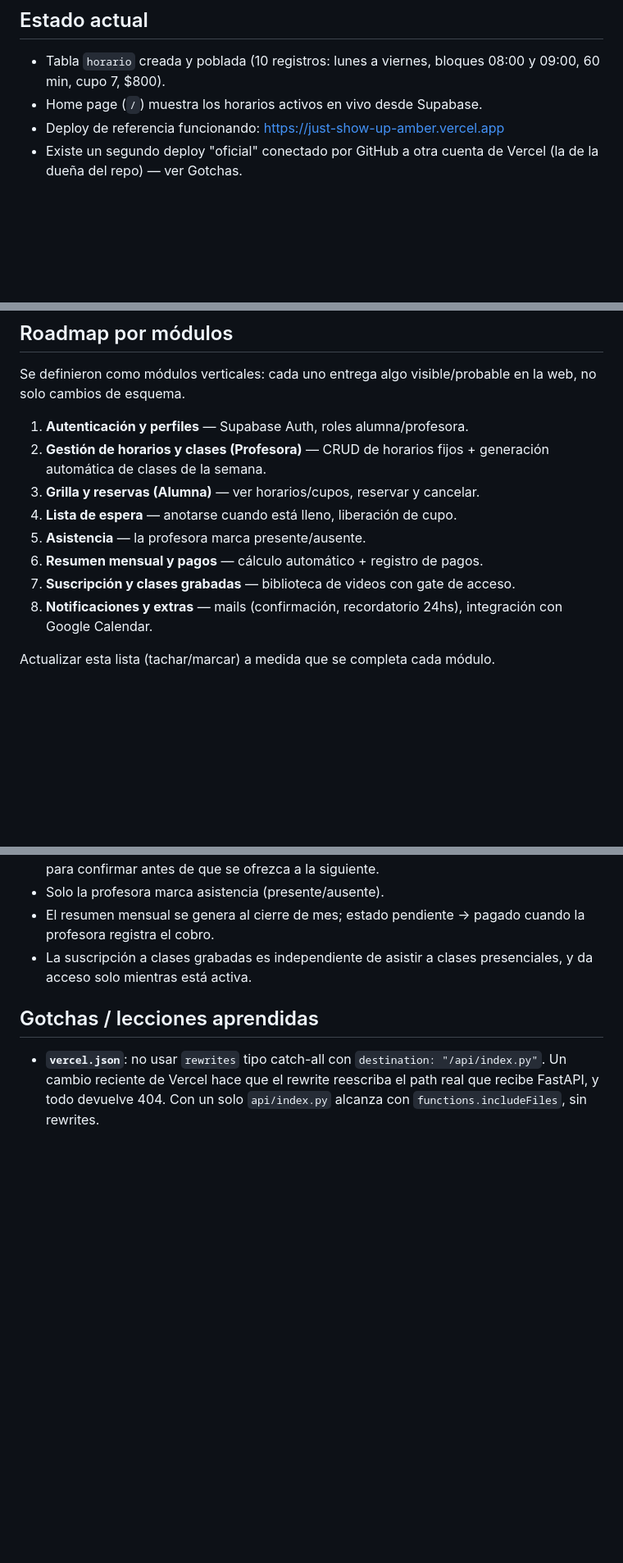
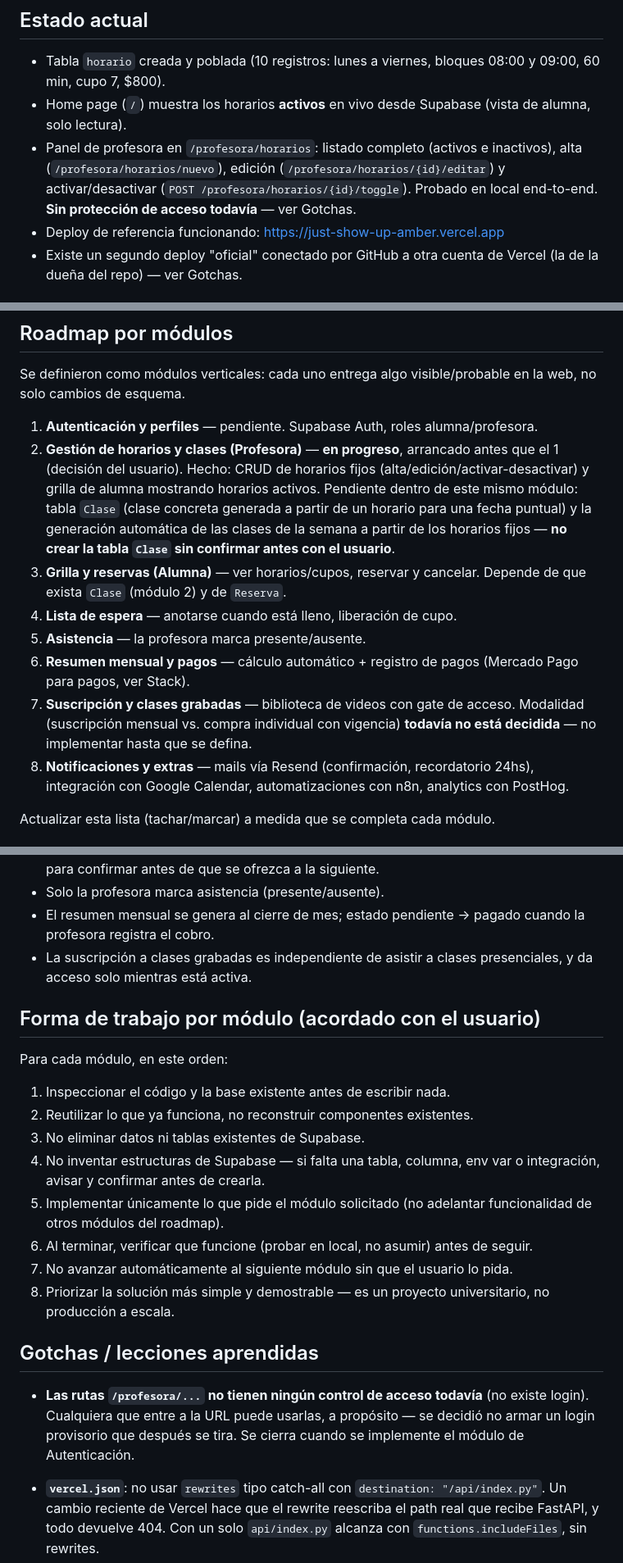
Before and after one commit to pilisoldo1-code/Just-Show-Up, a Markdown page: CLAUDE.md, 3 parts joined by grey strips. Shown at 82% size. Drawn GitHub-style; blank space fills up the shorter version.

Commit message:
Actualiza CLAUDE.md con el avance del módulo de horarios
Marca el módulo 2 (horarios/clases) como en progreso, documenta el
alcance real vs. lo pendiente (tabla Clase y generación automática),
suma las integraciones planeadas (Resend, n8n, Mercado Pago, Google
Calendar, PostHog) y el acuerdo de forma de trabajo por módulo.

Co-Authored-By: Claude Sonnet 5 <noreply@anthropic.com>

```diff
--- a/CLAUDE.md
+++ b/CLAUDE.md
@@ -45,7 +48,13 @@ scripts/seed.py          script standalone de prueba de conexión a Supabase
 
 - Tabla `horario` creada y poblada (10 registros: lunes a viernes, bloques
   08:00 y 09:00, 60 min, cupo 7, $800).
-- Home page (`/`) muestra los horarios activos en vivo desde Supabase.
+- Home page (`/`) muestra los horarios **activos** en vivo desde Supabase
+  (vista de alumna, solo lectura).
+- Panel de profesora en `/profesora/horarios`: listado completo (activos e
+  inactivos), alta (`/profesora/horarios/nuevo`), edición
+  (`/profesora/horarios/{id}/editar`) y activar/desactivar
+  (`POST /profesora/horarios/{id}/toggle`). Probado en local end-to-end.
+  **Sin protección de acceso todavía** — ver Gotchas.
 - Deploy de referencia funcionando: https://just-show-up-amber.vercel.app
 - Existe un segundo deploy "oficial" conectado por GitHub a otra cuenta de
   Vercel (la de la dueña del repo) — ver Gotchas.
@@ -79,16 +88,26 @@ Somos **3 personas** implementando sobre el mismo repo. Para no pisarnos:
 Se definieron como módulos verticales: cada uno entrega algo visible/probable
 en la web, no solo cambios de esquema.
 
-1. **Autenticación y perfiles** — Supabase Auth, roles alumna/profesora.
-2. **Gestión de horarios y clases (Profesora)** — CRUD de horarios fijos +
-   generación automática de clases de la semana.
+1. **Autenticación y perfiles** — pendiente. Supabase Auth, roles alumna/profesora.
+2. **Gestión de horarios y clases (Profesora)** — **en progreso**, arrancado
+   antes que el 1 (decisión del usuario). Hecho: CRUD de horarios fijos
+   (alta/edición/activar-desactivar) y grilla de alumna mostrando horarios
+   activos. Pendiente dentro de este mismo módulo: tabla `Clase` (clase
+   concreta generada a partir de un horario para una fecha puntual) y la
+   generación automática de las clases de la semana a partir de los horarios
+   fijos — **no crear la tabla `Clase` sin confirmar antes con el usuario**.
 3. **Grilla y reservas (Alumna)** — ver horarios/cupos, reservar y cancelar.
+   Depende de que exista `Clase` (módulo 2) y de `Reserva`.
 4. **Lista de espera** — anotarse cuando está lleno, liberación de cupo.
 5. **Asistencia** — la profesora marca presente/ausente.
-6. **Resumen mensual y pagos** — cálculo automático + registro de pagos.
-7. **Suscripción y clases grabadas** — biblioteca de videos con gate de acceso.
-8. **Notificaciones y extras** — mails (confirmación, recordatorio 24hs),
-   integración con Google Calendar.
+6. **Resumen mensual y pagos** — cálculo automático + registro de pagos
+   (Mercado Pago para pagos, ver Stack).
+7. **Suscripción y clases grabadas** — biblioteca de videos con gate de
+   acceso. Modalidad (suscripción mensual vs. compra individual con vigencia)
+   **todavía no está decidida** — no implementar hasta que se defina.
+8. **Notificaciones y extras** — mails vía Resend (confirmación, recordatorio
+   24hs), integración con Google Calendar, automatizaciones con n8n,
+   analytics con PostHog.
 
 Actualizar esta lista (tachar/marcar) a medida que se completa cada módulo.
 
@@ -124,7 +143,29 @@ Supabase Auth (no se reinventa autenticación).
 - La suscripción a clases grabadas es independiente de asistir a clases
   presenciales, y da acceso solo mientras está activa.
 
+## Forma de trabajo por módulo (acordado con el usuario)
+
+Para cada módulo, en este orden:
+
+1. Inspeccionar el código y la base existente antes de escribir nada.
+2. Reutilizar lo que ya funciona, no reconstruir componentes existentes.
+3. No eliminar datos ni tablas existentes de Supabase.
+4. No inventar estructuras de Supabase — si falta una tabla, columna, env var
+   o integración, avisar y confirmar antes de crearla.
+5. Implementar únicamente lo que pide el módulo solicitado (no adelantar
+   funcionalidad de otros módulos del roadmap).
+6. Al terminar, verificar que funcione (probar en local, no asumir) antes de
+   seguir.
+7. No avanzar automáticamente al siguiente módulo sin que el usuario lo pida.
+8. Priorizar la solución más simple y demostrable — es un proyecto
+   universitario, no producción a escala.
+
 ## Gotchas / lecciones aprendidas
+
+- **Las rutas `/profesora/...` no tienen ningún control de acceso todavía**
+  (no existe login). Cualquiera que entre a la URL puede usarlas, a propósito
+  — se decidió no armar un login provisorio que después se tira. Se cierra
+  cuando se implemente el módulo de Autenticación.
 
 - **`vercel.json`**: no usar `rewrites` tipo catch-all con
   `destination: "/api/index.py"`. Un cambio reciente de Vercel hace que el
```
Also changed, not shown: other parts of CLAUDE.md (+3 -0 lines).
